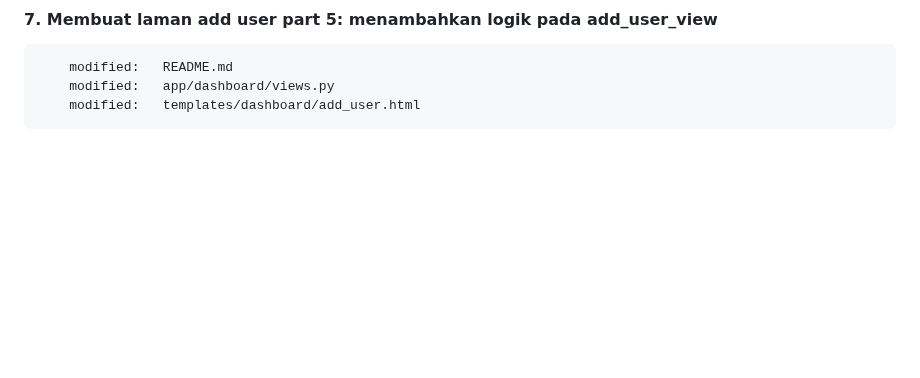
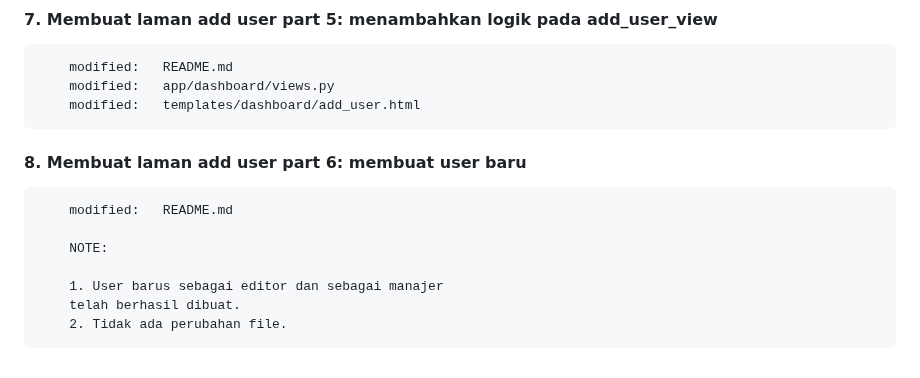
Before and after one commit to gurnitha/2466-dj5-blog-app, a Markdown page: README.md, the part around the change. GitHub-like rendering; blank space fills up the shorter version.

Commit message:
8. Membuat laman add user part 6: membuat user baru

```diff
--- a/README.md
+++ b/README.md
@@ -1334,3 +1334,14 @@ Local:E:\_WORKSPACE\2024\django\Rathan Kumar\DjangoBlog
         modified:   README.md
         modified:   app/dashboard/views.py
         modified:   templates/dashboard/add_user.html
+
+
+#### 8. Membuat laman add user part 6: membuat user baru
+
+        modified:   README.md
+
+        NOTE:
+
+        1. User barus sebagai editor dan sebagai manajer
+        telah berhasil dibuat.
+        2. Tidak ada perubahan file.
```
